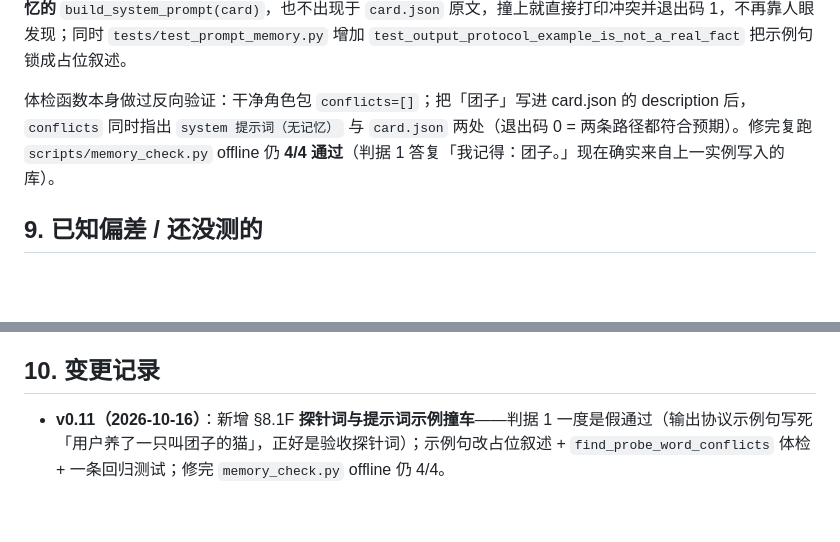
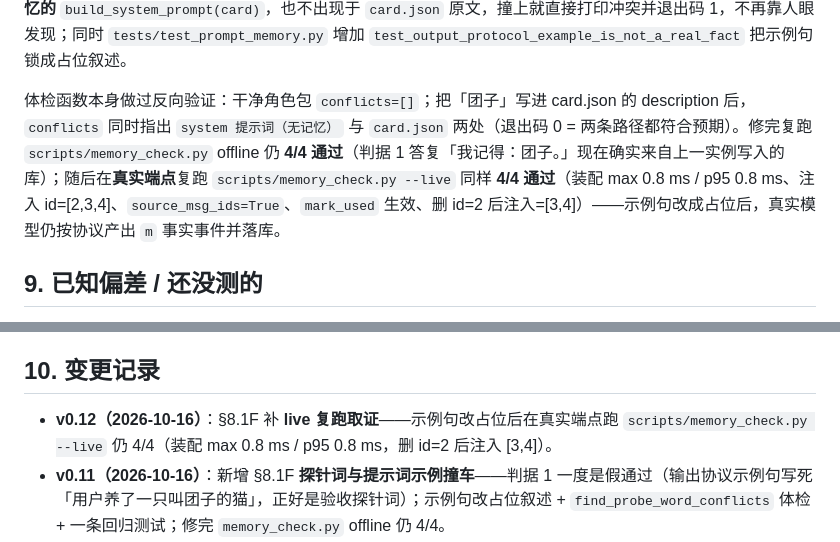
Before and after one commit to bulubulubalala/deskpet, a Markdown page: docs/MEASURED.md, 2 parts joined by grey strips. Drawn GitHub-style; blank space fills up the shorter version.

```diff
--- a/docs/MEASURED.md
+++ b/docs/MEASURED.md
@@ -184,7 +184,7 @@ live 复跑（T2.2，2026-10-16，真实端点 deepseek-v4.1-flash）：命令
 
 排查路径（可复现）：删除那条 L0 事实后再装配一次上下文，`recall.injected_ids=[]`、`facts=0`，但 `build_messages` 的 system 里仍能找到「团子」——定位到命中位置正是输出协议那段示例。修法两条：① `sidecar/core/prompt.py` 的示例句改为占位叙述「要记住的事实原文」，并补一句「换成用户真正说过的那件事的原文，不要照抄示例」；② `scripts/memory_check.py` 新增体检函数 `find_probe_word_conflicts(pack_dir)`，在跑判据前先断言三个探针词（团子 / 夜航 / 乌龙茶）既不出现于**无记忆的** `build_system_prompt(card)`，也不出现于 `card.json` 原文，撞上就直接打印冲突并退出码 1，不再靠人眼发现；同时 `tests/test_prompt_memory.py` 增加 `test_output_protocol_example_is_not_a_real_fact` 把示例句锁成占位叙述。
 
-体检函数本身做过反向验证：干净角色包 `conflicts=[]`；把「团子」写进 card.json 的 description 后，`conflicts` 同时指出 `system 提示词（无记忆）` 与 `card.json` 两处（退出码 0 = 两条路径都符合预期）。修完复跑 `scripts/memory_check.py` offline 仍 **4/4 通过**（判据 1 答复「我记得：团子。」现在确实来自上一实例写入的库）。
+体检函数本身做过反向验证：干净角色包 `conflicts=[]`；把「团子」写进 card.json 的 description 后，`conflicts` 同时指出 `system 提示词（无记忆）` 与 `card.json` 两处（退出码 0 = 两条路径都符合预期）。修完复跑 `scripts/memory_check.py` offline 仍 **4/4 通过**（判据 1 答复「我记得：团子。」现在确实来自上一实例写入的库）；随后在**真实端点**复跑 `scripts/memory_check.py --live` 同样 **4/4 通过**（装配 max 0.8 ms / p95 0.8 ms、注入 id=[2,3,4]、`source_msg_ids=True`、`mark_used` 生效、删 id=2 后注入=[3,4]）——示例句改成占位后，真实模型仍按协议产出 `m` 事实事件并落库。
 
 ## 9. 已知偏差 / 还没测的
 
@@ -199,6 +199,7 @@ live 复跑（T2.2，2026-10-16，真实端点 deepseek-v4.1-flash）：命令
 
 ## 10. 变更记录
 
+- **v0.12（2026-10-16）**：§8.1F 补 **live 复跑取证**——示例句改占位后在真实端点跑 `scripts/memory_check.py --live` 仍 4/4（装配 max 0.8 ms / p95 0.8 ms，删 id=2 后注入 [3,4]）。
 - **v0.11（2026-10-16）**：新增 §8.1F **探针词与提示词示例撞车**——判据 1 一度是假通过（输出协议示例句写死「用户养了一只叫团子的猫」，正好是验收探针词）；示例句改占位叙述 + `find_probe_word_conflicts` 体检 + 一条回归测试；修完 `memory_check.py` offline 仍 4/4。
 - **v0.10（2026-10-16）**：新增 §8.1E **设置窗层端到端**（`scripts/smoke_settings.ps1`：模型供给 3 卡片 + 真实「测试连接」返回 HTTP 200（635 ms）+ 记忆列出 / 单条删除 / 两次确认清空，两阶段 `EXIT=0`）；记下这一跑抓到的两个真问题（`dist/renderer/settings.html` 过期导致面板空白、残留 `electron.exe` 占单实例锁）与修法。
 - **v0.9（2026-10-16）**：§8.1 补 D 段**回归复跑**（坏 JSON 修复 + 【回答问题】之后：三句首气泡 4.2 / 3.8 / 5.0 s、打断后释放 2.6 s、无错误气泡）。
```
Also changed, not shown: README.md (+2 -2 lines), docs/PLAN.md (+1 -0 lines).
